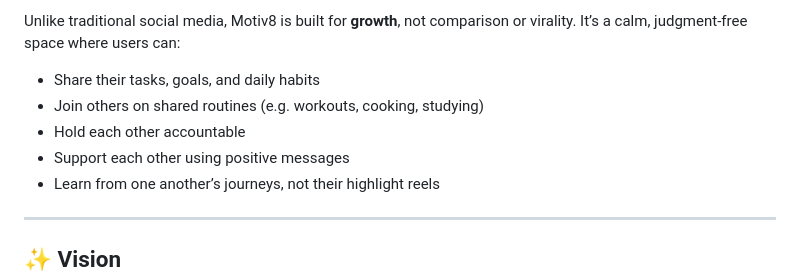
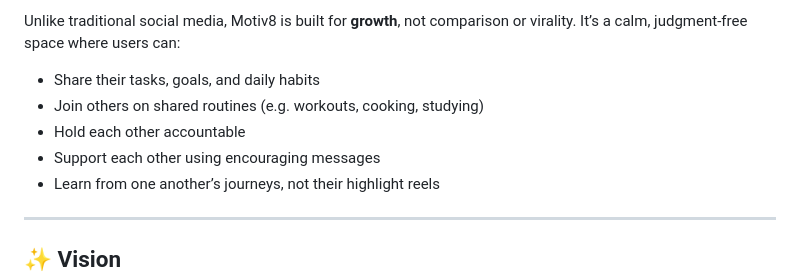
Before and after one commit to daniel-neyla/motiv8, a Markdown page: README.md, the part around the change. GitHub-like rendering.

```diff
--- a/README.md
+++ b/README.md
@@ -6,7 +6,7 @@ Unlike traditional social media, Motiv8 is built for **growth**, not comparison
 - Share their tasks, goals, and daily habits
 - Join others on shared routines (e.g. workouts, cooking, studying)
 - Hold each other accountable
-- Support each other using positive messages
+- Support each other using encouraging messages
 - Learn from one another’s journeys, not their highlight reels
 
 ---
```
